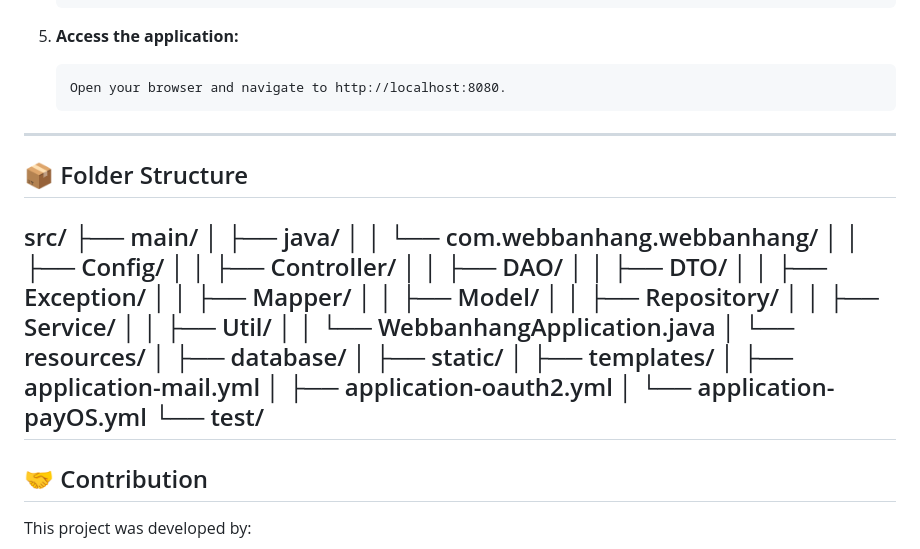
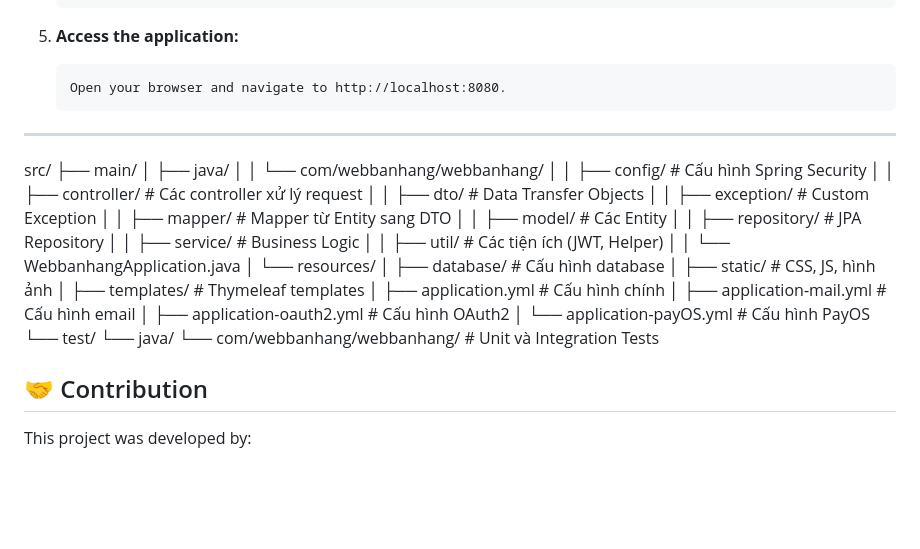
Before and after one commit to quangdang1412/ProjectIT_2024, a Markdown page: README.md, the part around the change. Rendered like a GitHub page; blank space fills up the shorter version.

```diff
--- a/README.md
+++ b/README.md
@@ -94,31 +94,32 @@ This project is a  built using **Spring Boot**, a robust framework for Java-base
        Open your browser and navigate to http://localhost:8080.
 ---
 
-## 📦 Folder Structure
 src/
 ├── main/
 │   ├── java/
-│   │   └── com.webbanhang.webbanhang/
-│   │       ├── Config/
-│   │       ├── Controller/
-│   │       ├── DAO/
-│   │       ├── DTO/
-│   │       ├── Exception/
-│   │       ├── Mapper/
-│   │       ├── Model/
-│   │       ├── Repository/
-│   │       ├── Service/
-│   │       ├── Util/
+│   │   └── com/webbanhang/webbanhang/
+│   │       ├── config/                # Cấu hình Spring Security
+│   │       ├── controller/            # Các controller xử lý request
+│   │       ├── dto/                   # Data Transfer Objects
+│   │       ├── exception/             # Custom Exception
+│   │       ├── mapper/                # Mapper từ Entity sang DTO
+│   │       ├── model/                 # Các Entity
+│   │       ├── repository/            # JPA Repository
+│   │       ├── service/               # Business Logic
+│   │       ├── util/                  # Các tiện ích (JWT, Helper)
 │   │       └── WebbanhangApplication.java
 │   └── resources/
-│       ├── database/
-│       ├── static/
-│       ├── templates/
-│       ├── application-mail.yml
-│       ├── application-oauth2.yml
-│       └── application-payOS.yml
+│       ├── database/                  # Cấu hình database
+│       ├── static/                    # CSS, JS, hình ảnh
+│       ├── templates/                 # Thymeleaf templates
+│       ├── application.yml            # Cấu hình chính
+│       ├── application-mail.yml       # Cấu hình email
+│       ├── application-oauth2.yml     # Cấu hình OAuth2
+│       └── application-payOS.yml      # Cấu hình PayOS
 └── test/
----
+    └── java/
+        └── com/webbanhang/webbanhang/ # Unit và Integration Tests
+
 ## 🤝 Contribution
 This project was developed by:
 
```
